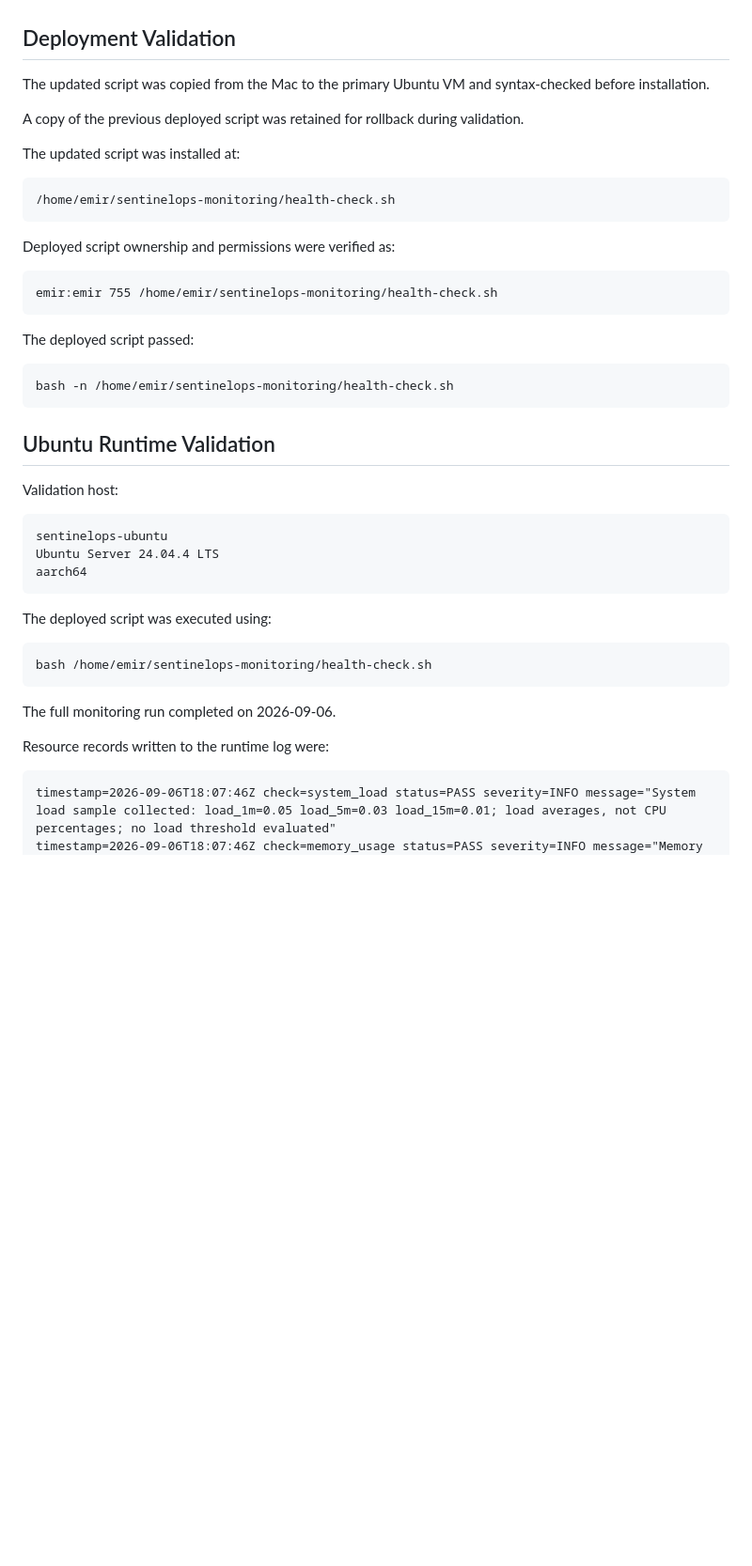
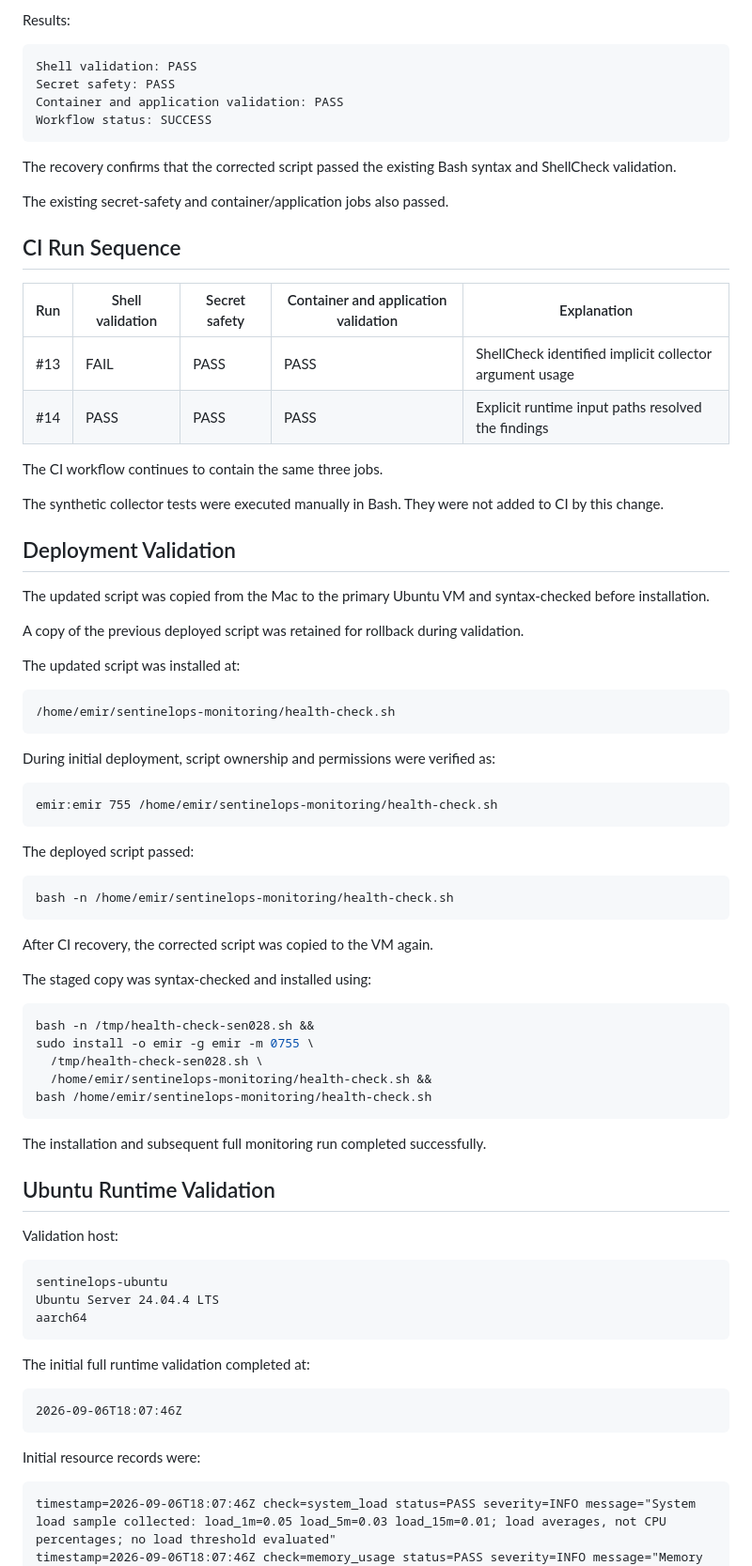
Before and after one commit to EmirDemirkol/sentinelops-linux-infrastructure, a Markdown page: docs/phase-2/resource-monitoring-logging-baseline.md, the part around one of its changes. Shown at 94% size. Drawn GitHub-style; blank space fills up the shorter version.

````diff
--- a/docs/phase-2/resource-monitoring-logging-baseline.md
+++ b/docs/phase-2/resource-monitoring-logging-baseline.md
@@ -277,3 +365,27 @@ This confirms successful collection with valid input after the controlled failur
+Results:
+
+```text
+Shell validation: PASS
+Secret safety: PASS
+Container and application validation: PASS
+Workflow status: SUCCESS
+```
+
+The recovery confirms that the corrected script passed the existing Bash syntax and ShellCheck validation.
+
+The existing secret-safety and container/application jobs also passed.
+
+## CI Run Sequence
+
+| Run | Shell validation | Secret safety | Container and application validation | Explanation |
+| --- | --- | --- | --- | --- |
+| #13 | FAIL | PASS | PASS | ShellCheck identified implicit collector argument usage |
+| #14 | PASS | PASS | PASS | Explicit runtime input paths resolved the findings |
+
+The CI workflow continues to contain the same three jobs.
+
+The synthetic collector tests were executed manually in Bash. They were not added to CI by this change.
+
 ## Deployment Validation
 
 The updated script was copied from the Mac to the primary Ubuntu VM and syntax-checked before installation.
@@ -286,7 +398,7 @@ The updated script was installed at:
 /home/emir/sentinelops-monitoring/health-check.sh
 ```
 
-Deployed script ownership and permissions were verified as:
+During initial deployment, script ownership and permissions were verified as:
 
 ```text
 emir:emir 755 /home/emir/sentinelops-monitoring/health-check.sh
@@ -298,6 +410,20 @@ The deployed script passed:
 bash -n /home/emir/sentinelops-monitoring/health-check.sh
 ```
 
+After CI recovery, the corrected script was copied to the VM again.
+
+The staged copy was syntax-checked and installed using:
+
+```bash
+bash -n /tmp/health-check-sen028.sh &&
+sudo install -o emir -g emir -m 0755 \
+  /tmp/health-check-sen028.sh \
+  /home/emir/sentinelops-monitoring/health-check.sh &&
+bash /home/emir/sentinelops-monitoring/health-check.sh
+```
+
+The installation and subsequent full monitoring run completed successfully.
+
 ## Ubuntu Runtime Validation
 
 Validation host:
@@ -308,15 +434,13 @@ Ubuntu Server 24.04.4 LTS
 aarch64
 ```
 
-The deployed script was executed using:
+The initial full runtime validation completed at:
 
-```bash
-bash /home/emir/sentinelops-monitoring/health-check.sh
+```text
+2026-09-06T18:07:46Z
 ```
 
-The full monitoring run completed on 2026-09-06.
-
-Resource records written to the runtime log were:
+Initial resource records were:
 
 ```text
 timestamp=2026-09-06T18:07:46Z check=system_load status=PASS severity=INFO message="System load sample collected: load_1m=0.05 load_5m=0.03 load_15m=0.01; load averages, not CPU percentages; no load threshold evaluated"
````
Also changed, not shown: other parts of docs/phase-2/resource-monitoring-logging-baseline.md (+156 -18 lines).
